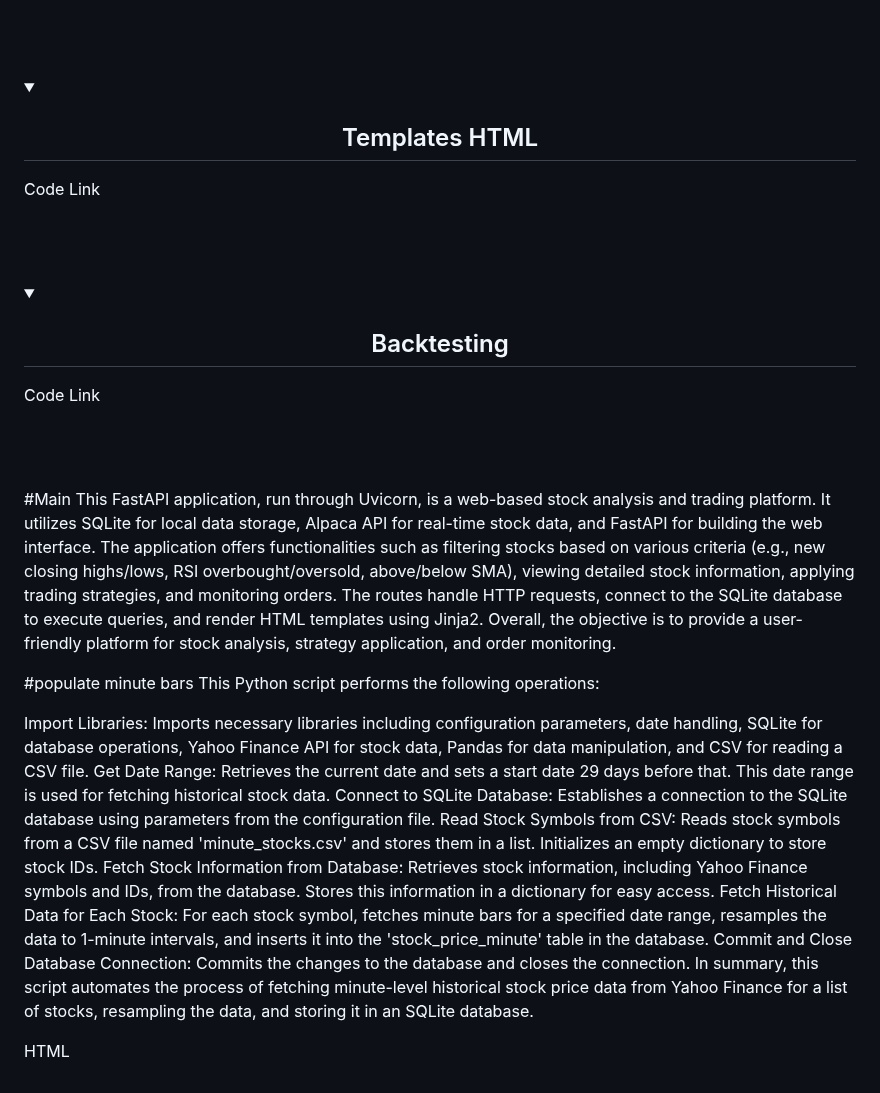
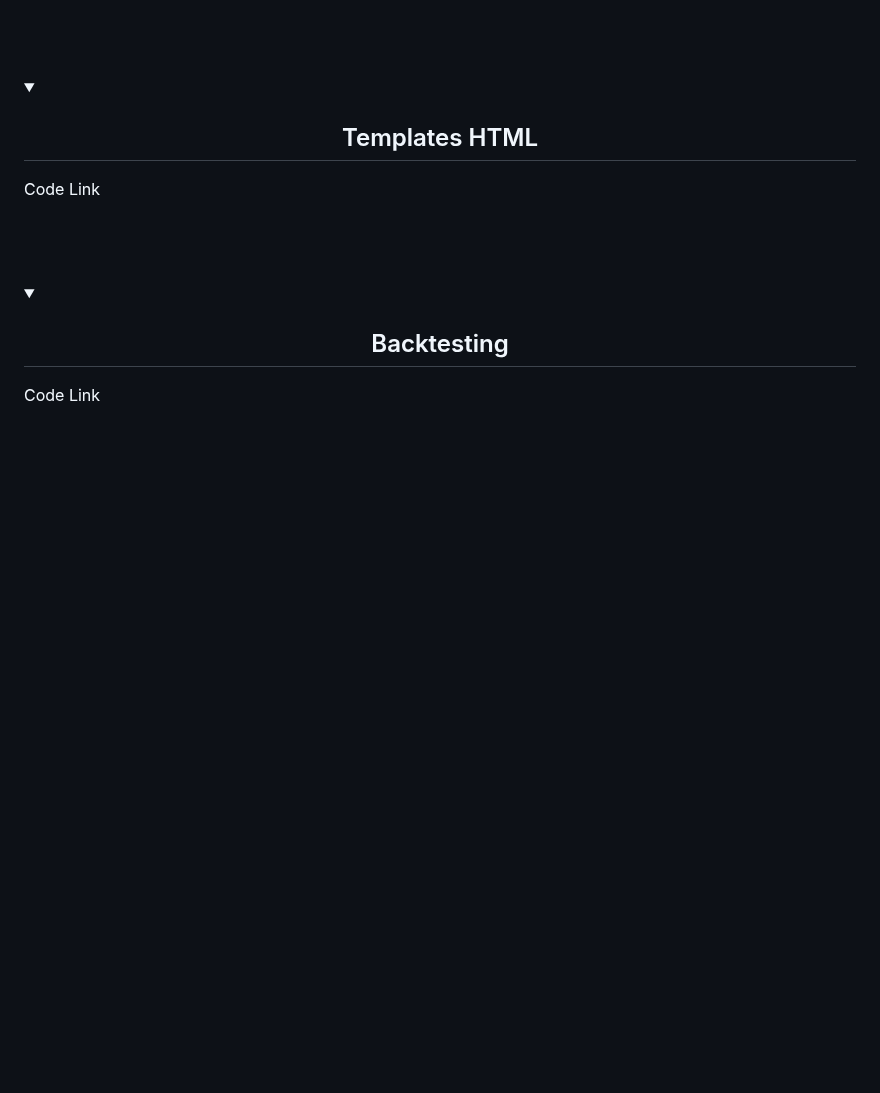
Before and after one commit to trystan-geoffre/Full-Stack-Trading-App, a Markdown page: README.md, the part around one of its changes. Drawn GitHub-style; folded sections open; blank space fills up the shorter version.

```diff
--- a/README.md
+++ b/README.md
@@ -173,44 +178,3 @@ The code for the opening range breakout is similar to the opening range breakdow
 </details>
 
 <br>
-
-
-
-
-
-
-
-#Main
-This FastAPI application, run through Uvicorn, is a web-based stock analysis and trading platform. It utilizes SQLite for local data storage, Alpaca API for real-time stock data, and FastAPI for building the web interface. The application offers functionalities such as filtering stocks based on various criteria (e.g., new closing highs/lows, RSI overbought/oversold, above/below SMA), viewing detailed stock information, applying trading strategies, and monitoring orders. The routes handle HTTP requests, connect to the SQLite database to execute queries, and render HTML templates using Jinja2. Overall, the objective is to provide a user-friendly platform for stock analysis, strategy application, and order monitoring.
-
-
-
-
-#populate minute bars
-This Python script performs the following operations:
-
-Import Libraries:
-Imports necessary libraries including configuration parameters, date handling, SQLite for database operations, Yahoo Finance API for stock data, Pandas for data manipulation, and CSV for reading a CSV file.
-Get Date Range:
-Retrieves the current date and sets a start date 29 days before that. This date range is used for fetching historical stock data.
-Connect to SQLite Database:
-Establishes a connection to the SQLite database using parameters from the configuration file.
-Read Stock Symbols from CSV:
-Reads stock symbols from a CSV file named 'minute_stocks.csv' and stores them in a list. Initializes an empty dictionary to store stock IDs.
-Fetch Stock Information from Database:
-Retrieves stock information, including Yahoo Finance symbols and IDs, from the database. Stores this information in a dictionary for easy access.
-Fetch Historical Data for Each Stock:
-For each stock symbol, fetches minute bars for a specified date range, resamples the data to 1-minute intervals, and inserts it into the 'stock_price_minute' table in the database.
-Commit and Close Database Connection:
-Commits the changes to the database and closes the connection.
-In summary, this script automates the process of fetching minute-level historical stock price data from Yahoo Finance for a list of stocks, resampling the data, and storing it in an SQLite database.
-
-
-
-
-
-
-
-
-
-HTML
```
Also changed, not shown: other parts of README.md (+9 -4 lines).
